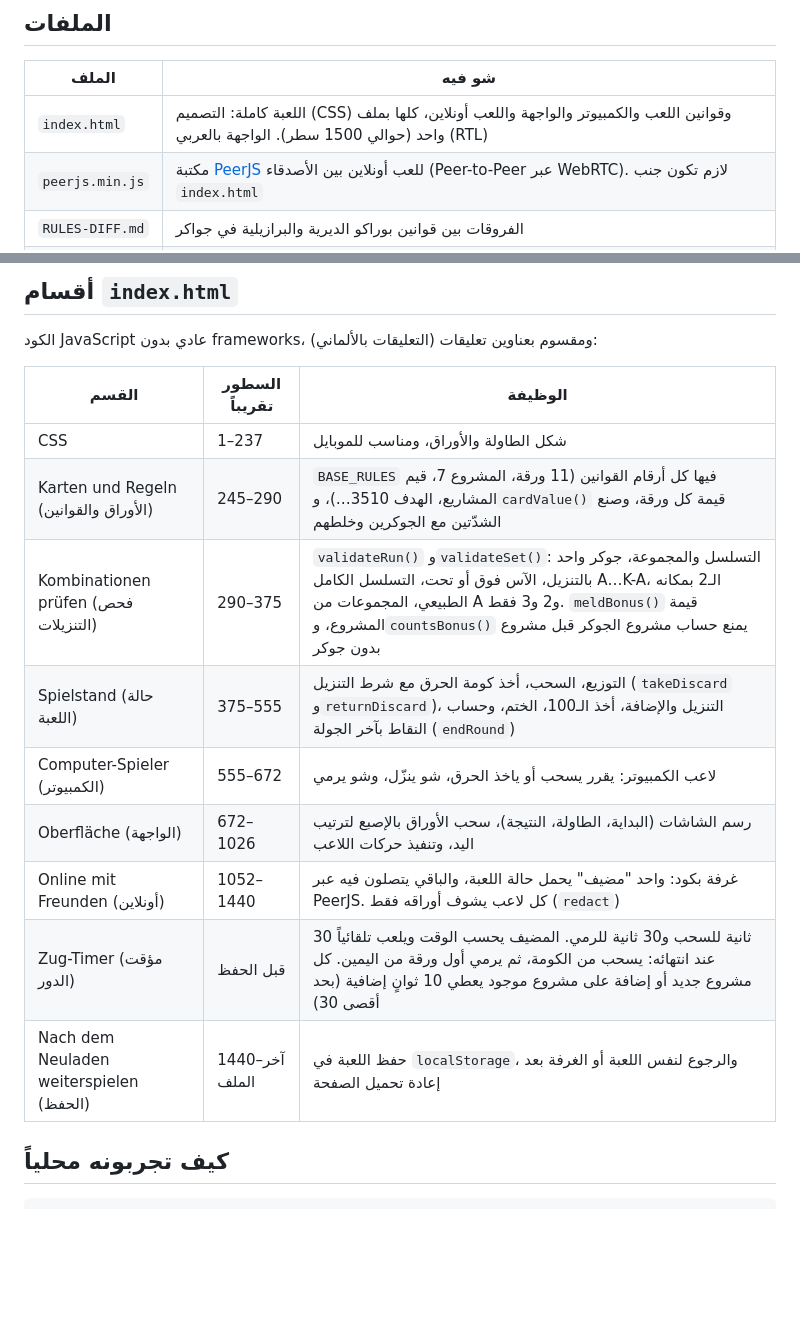
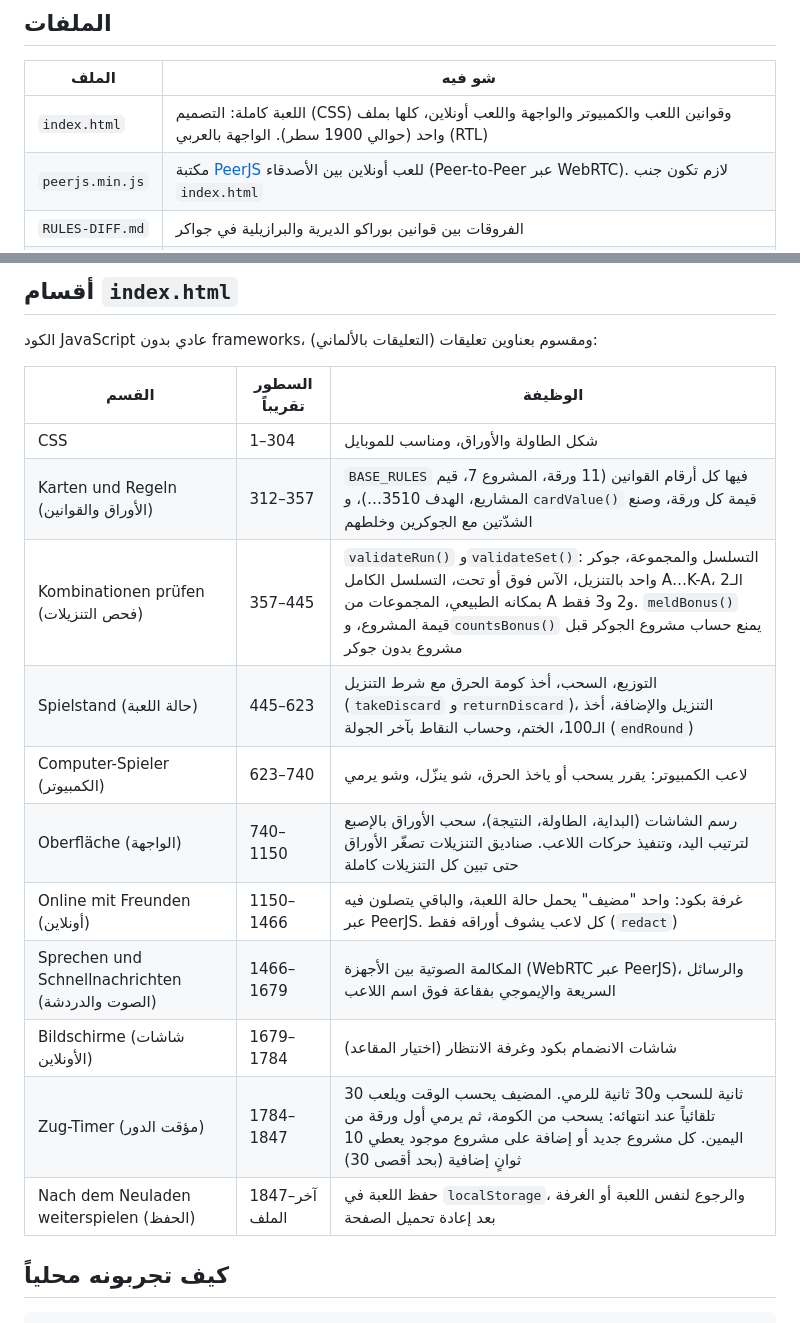
Before and after one commit to MoRex1606/Burraco, a Markdown page: PROJECT.md, 2 parts joined by grey strips. Drawn GitHub-style; blank space fills up the shorter version.

Commit message:
PROJECT.md auf Stand v17 bringen (#15)
Claude-Session: https://claude.ai/code/session_01Ezy3UY6UUdfX7iWhGc73jG

Co-authored-by: Claude <noreply@anthropic.com>

```diff
--- a/PROJECT.md
+++ b/PROJECT.md
@@ -7,7 +7,7 @@ https://morex1606.github.io/Burraco/
 
 | الملف | شو فيه |
 |---|---|
-| `index.html` | اللعبة كاملة: التصميم (CSS) وقوانين اللعب والكمبيوتر والواجهة واللعب أونلاين، كلها بملف واحد (حوالي 1500 سطر). الواجهة بالعربي (RTL) |
+| `index.html` | اللعبة كاملة: التصميم (CSS) وقوانين اللعب والكمبيوتر والواجهة واللعب أونلاين، كلها بملف واحد (حوالي 1900 سطر). الواجهة بالعربي (RTL) |
 | `peerjs.min.js` | مكتبة [PeerJS](https://peerjs.com/) للعب أونلاين بين الأصدقاء (Peer-to-Peer عبر WebRTC). لازم تكون جنب `index.html` |
 | `RULES-DIFF.md` | الفروقات بين قوانين بوراكو الديرية والبرازيلية في جواكر |
 | `README.md` | وصف قصير ورابط اللعبة |
@@ -19,15 +19,17 @@ https://morex1606.github.io/Burraco/
 
 | القسم | السطور تقريباً | الوظيفة |
 |---|---|---|
-| CSS | 1–237 | شكل الطاولة والأوراق، ومناسب للموبايل |
-| Karten und Regeln (الأوراق والقوانين) | 245–290 | `BASE_RULES` فيها كل أرقام القوانين (11 ورقة، المشروع 7، قيم المشاريع، الهدف 3510…)، و`cardValue()` قيمة كل ورقة، وصنع الشدّتين مع الجوكرين وخلطهم |
-| Kombinationen prüfen (فحص التنزيلات) | 290–375 | `validateRun()` و`validateSet()`: التسلسل والمجموعة، جوكر واحد بالتنزيل، الآس فوق أو تحت، التسلسل الكامل A…K-A، الـ2 بمكانه الطبيعي، المجموعات من A و2 و3 فقط. `meldBonus()` قيمة المشروع، و`countsBonus()` يمنع حساب مشروع الجوكر قبل مشروع بدون جوكر |
-| Spielstand (حالة اللعبة) | 375–555 | التوزيع، السحب، أخذ كومة الحرق مع شرط التنزيل (`takeDiscard` و`returnDiscard`)، التنزيل والإضافة، أخذ الـ100، الختم، وحساب النقاط بآخر الجولة (`endRound`) |
-| Computer-Spieler (الكمبيوتر) | 555–672 | لاعب الكمبيوتر: يقرر يسحب أو ياخذ الحرق، شو ينزّل، وشو يرمي |
-| Oberfläche (الواجهة) | 672–1026 | رسم الشاشات (البداية، الطاولة، النتيجة)، سحب الأوراق بالإصبع لترتيب اليد، وتنفيذ حركات اللاعب |
-| Online mit Freunden (أونلاين) | 1052–1440 | غرفة بكود: واحد "مضيف" يحمل حالة اللعبة، والباقي يتصلون فيه عبر PeerJS. كل لاعب يشوف أوراقه فقط (`redact`) |
-| Zug-Timer (مؤقت الدور) | قبل الحفظ | 30 ثانية للسحب و30 ثانية للرمي. المضيف يحسب الوقت ويلعب تلقائياً عند انتهائه: يسحب من الكومة، ثم يرمي أول ورقة من اليمين. كل مشروع جديد أو إضافة على مشروع موجود يعطي 10 ثوانٍ إضافية (بحد أقصى 30) |
-| Nach dem Neuladen weiterspielen (الحفظ) | 1440–آخر الملف | حفظ اللعبة في `localStorage`، والرجوع لنفس اللعبة أو الغرفة بعد إعادة تحميل الصفحة |
+| CSS | 1–304 | شكل الطاولة والأوراق، ومناسب للموبايل |
+| Karten und Regeln (الأوراق والقوانين) | 312–357 | `BASE_RULES` فيها كل أرقام القوانين (11 ورقة، المشروع 7، قيم المشاريع، الهدف 3510…)، و`cardValue()` قيمة كل ورقة، وصنع الشدّتين مع الجوكرين وخلطهم |
+| Kombinationen prüfen (فحص التنزيلات) | 357–445 | `validateRun()` و`validateSet()`: التسلسل والمجموعة، جوكر واحد بالتنزيل، الآس فوق أو تحت، التسلسل الكامل A…K-A، الـ2 بمكانه الطبيعي، المجموعات من A و2 و3 فقط. `meldBonus()` قيمة المشروع، و`countsBonus()` يمنع حساب مشروع الجوكر قبل مشروع بدون جوكر |
+| Spielstand (حالة اللعبة) | 445–623 | التوزيع، السحب، أخذ كومة الحرق مع شرط التنزيل (`takeDiscard` و`returnDiscard`)، التنزيل والإضافة، أخذ الـ100، الختم، وحساب النقاط بآخر الجولة (`endRound`) |
+| Computer-Spieler (الكمبيوتر) | 623–740 | لاعب الكمبيوتر: يقرر يسحب أو ياخذ الحرق، شو ينزّل، وشو يرمي |
+| Oberfläche (الواجهة) | 740–1150 | رسم الشاشات (البداية، الطاولة، النتيجة)، سحب الأوراق بالإصبع لترتيب اليد، وتنفيذ حركات اللاعب. صناديق التنزيلات تصغّر الأوراق حتى تبين كل التنزيلات كاملة |
+| Online mit Freunden (أونلاين) | 1150–1466 | غرفة بكود: واحد "مضيف" يحمل حالة اللعبة، والباقي يتصلون فيه عبر PeerJS. كل لاعب يشوف أوراقه فقط (`redact`) |
+| Sprechen und Schnellnachrichten (الصوت والدردشة) | 1466–1679 | المكالمة الصوتية بين الأجهزة (WebRTC عبر PeerJS)، والرسائل السريعة والإيموجي بفقاعة فوق اسم اللاعب |
+| Bildschirme (شاشات الأونلاين) | 1679–1784 | شاشات الانضمام بكود وغرفة الانتظار (اختيار المقاعد) |
+| Zug-Timer (مؤقت الدور) | 1784–1847 | 30 ثانية للسحب و30 ثانية للرمي. المضيف يحسب الوقت ويلعب تلقائياً عند انتهائه: يسحب من الكومة، ثم يرمي أول ورقة من اليمين. كل مشروع جديد أو إضافة على مشروع موجود يعطي 10 ثوانٍ إضافية (بحد أقصى 30) |
+| Nach dem Neuladen weiterspielen (الحفظ) | 1847–آخر الملف | حفظ اللعبة في `localStorage`، والرجوع لنفس اللعبة أو الغرفة بعد إعادة تحميل الصفحة |
 
 ## كيف تجربونه محلياً
 
```
